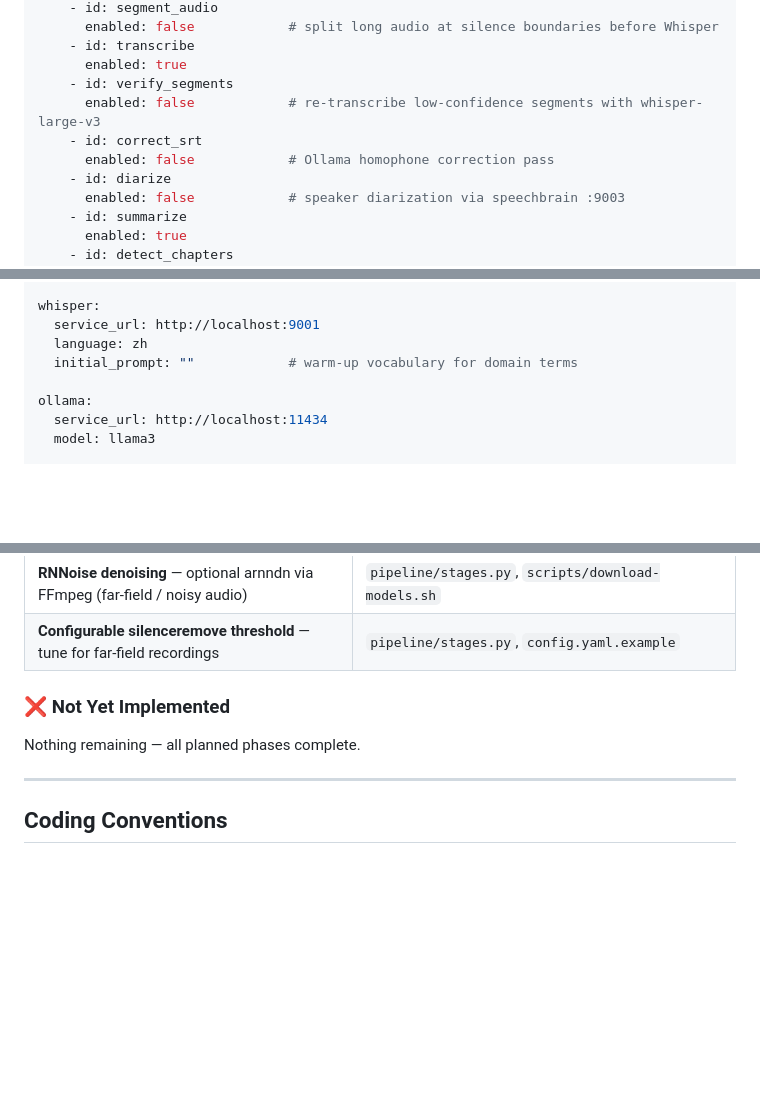
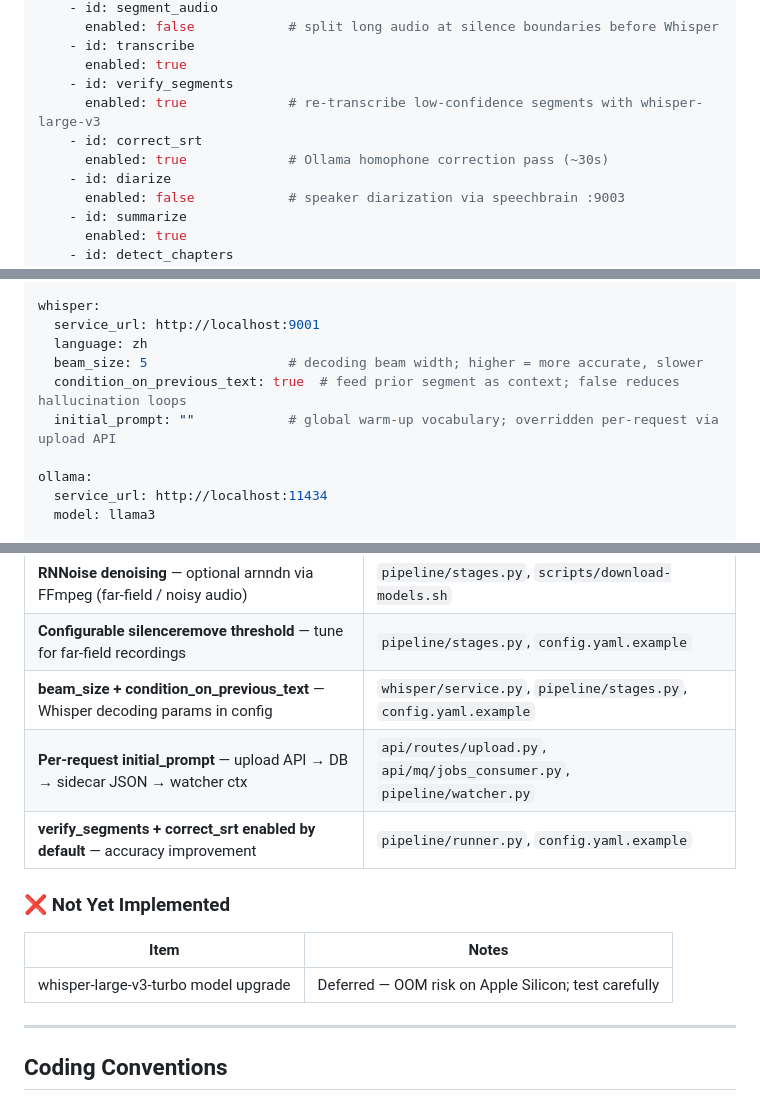
Before and after one commit to Lung-Yu/mediaflow, a Markdown page: CLAUDE.md, 3 parts joined by grey strips. GitHub-like rendering; blank space fills up the shorter version.

```diff
--- a/CLAUDE.md
+++ b/CLAUDE.md
@@ -177,9 +177,9 @@ pipeline:
     - id: transcribe
       enabled: true
     - id: verify_segments
-      enabled: false            # re-transcribe low-confidence segments with whisper-large-v3
+      enabled: true             # re-transcribe low-confidence segments with whisper-large-v3
     - id: correct_srt
-      enabled: false            # Ollama homophone correction pass
+      enabled: true             # Ollama homophone correction pass (~30s)
     - id: diarize
       enabled: false            # speaker diarization via speechbrain :9003
     - id: summarize
@@ -203,7 +203,9 @@ preprocessing:
 whisper:
   service_url: http://localhost:9001
   language: zh
-  initial_prompt: ""            # warm-up vocabulary for domain terms
+  beam_size: 5                  # decoding beam width; higher = more accurate, slower
+  condition_on_previous_text: true  # feed prior segment as context; false reduces hallucination loops
+  initial_prompt: ""            # global warm-up vocabulary; overridden per-request via upload API
 
 ollama:
   service_url: http://localhost:11434
@@ -470,10 +504,15 @@ redis-cli XREAD COUNT 10 STREAMS mediaflow:events 0
 | **segment_audio stage** — silence-boundary chunking before Whisper | `pipeline/stages.py`, `pipeline/runner.py` |
 | **RNNoise denoising** — optional arnndn via FFmpeg (far-field / noisy audio) | `pipeline/stages.py`, `scripts/download-models.sh` |
 | **Configurable silenceremove threshold** — tune for far-field recordings | `pipeline/stages.py`, `config.yaml.example` |
+| **beam_size + condition_on_previous_text** — Whisper decoding params in config | `whisper/service.py`, `pipeline/stages.py`, `config.yaml.example` |
+| **Per-request initial_prompt** — upload API → DB → sidecar JSON → watcher ctx | `api/routes/upload.py`, `api/mq/jobs_consumer.py`, `pipeline/watcher.py` |
+| **verify_segments + correct_srt enabled by default** — accuracy improvement | `pipeline/runner.py`, `config.yaml.example` |
 
 ### ❌ Not Yet Implemented
 
-Nothing remaining — all planned phases complete.
+| Item | Notes |
+|------|-------|
+| whisper-large-v3-turbo model upgrade | Deferred — OOM risk on Apple Silicon; test carefully |
 
 ---
 
```
Also changed, not shown: other parts of CLAUDE.md (+57 -25 lines).
